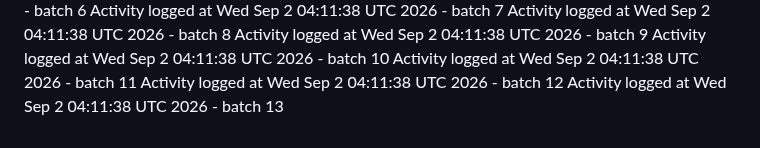
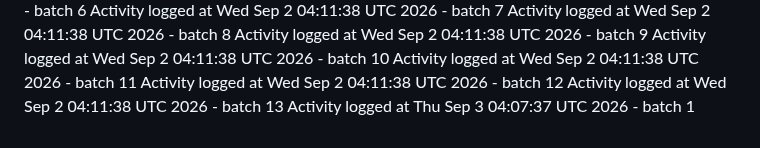
Before and after one commit to kavangcb29/Flap, a Markdown page: ACTIVITY.md, the part around the change. GitHub-like rendering.

Commit message:
Auto-generate GitHub activity batch 1 [skip ci]

```diff
--- a/ACTIVITY.md
+++ b/ACTIVITY.md
@@ -467,3 +467,4 @@ Activity logged at Wed Sep  2 04:11:38 UTC 2026 - batch 10
 Activity logged at Wed Sep  2 04:11:38 UTC 2026 - batch 11
 Activity logged at Wed Sep  2 04:11:38 UTC 2026 - batch 12
 Activity logged at Wed Sep  2 04:11:38 UTC 2026 - batch 13
+Activity logged at Thu Sep  3 04:07:37 UTC 2026 - batch 1
```
